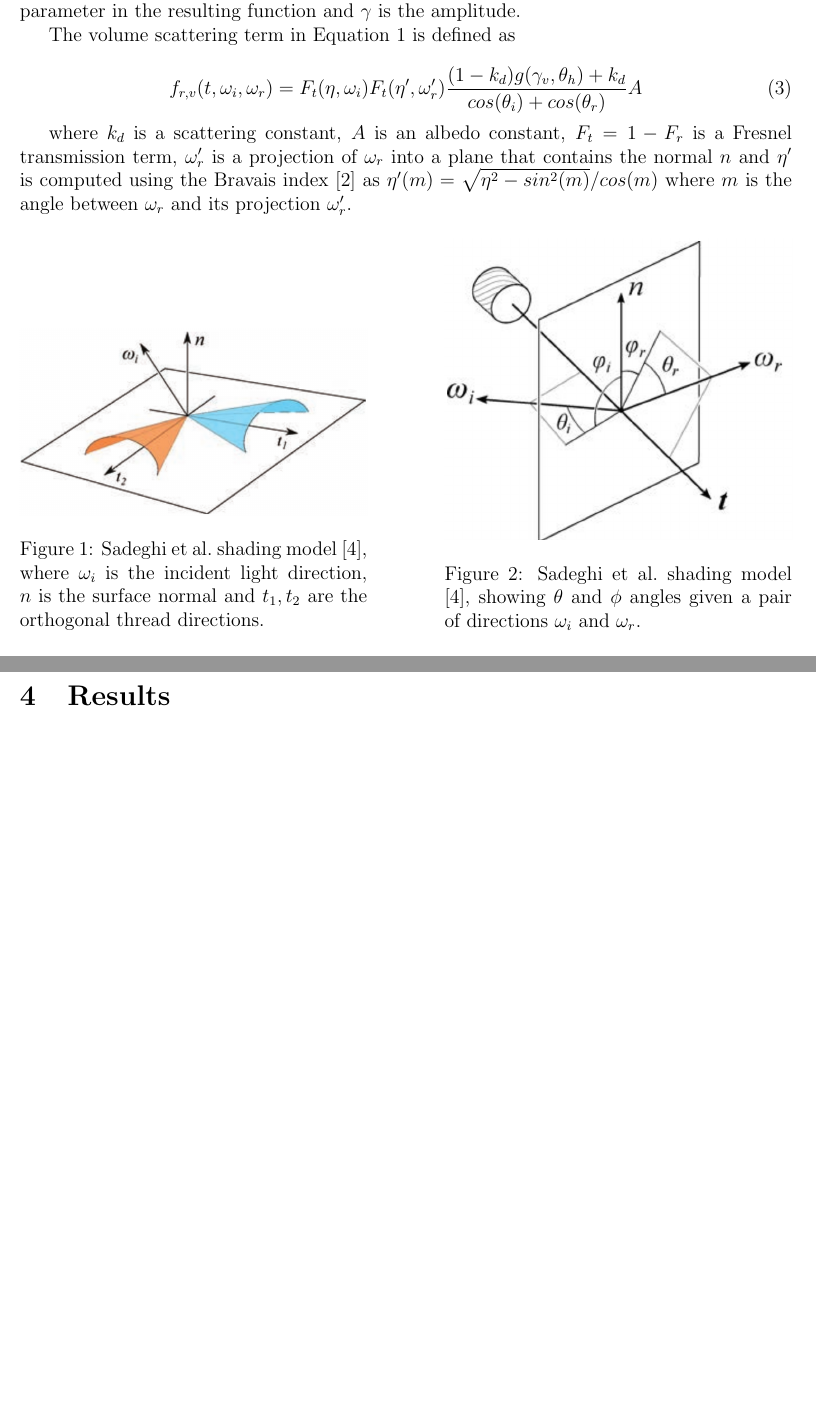
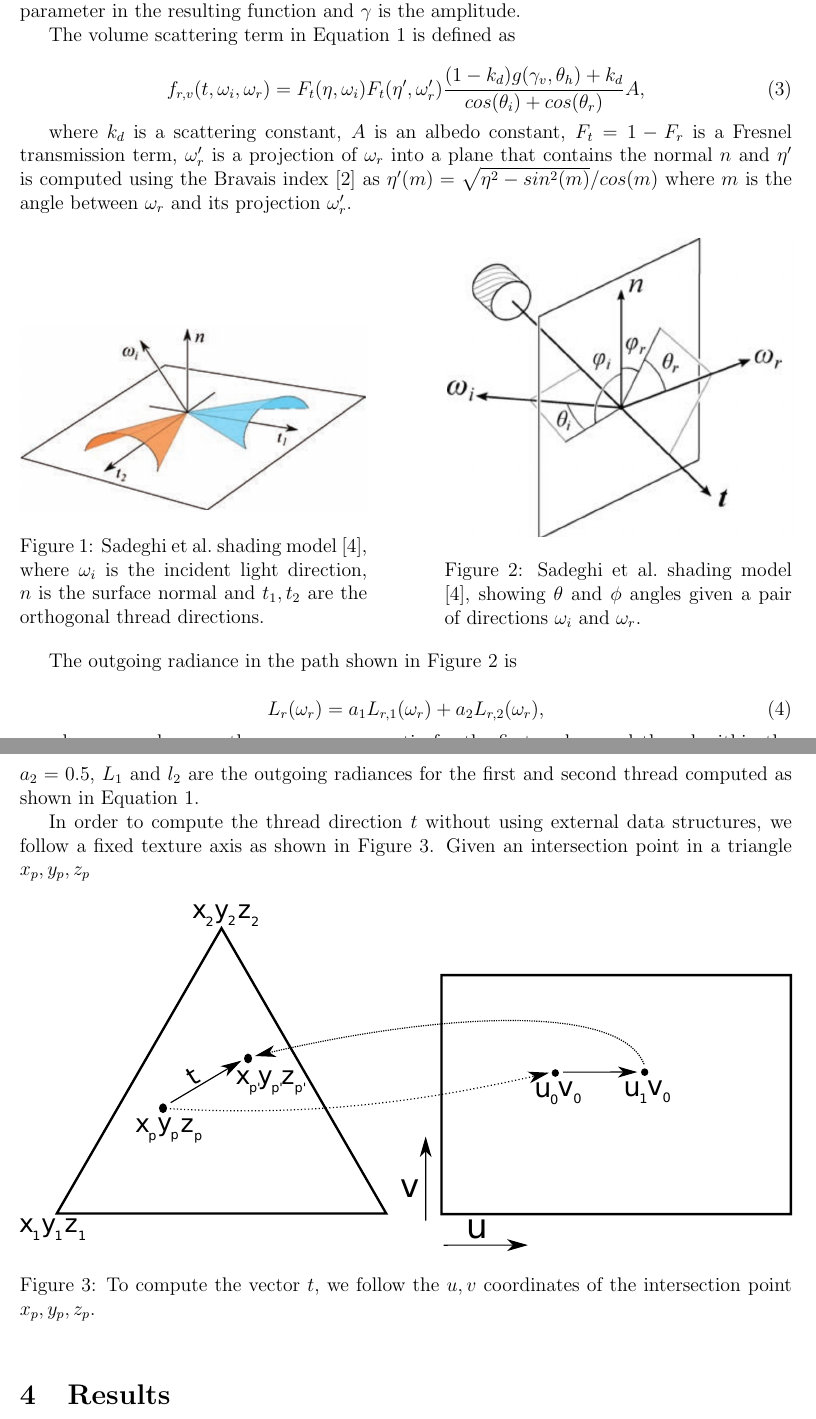
Before and after one commit to Era-Dorta/bath-cag2, a LaTeX document (t4_cloth/report/t4_cloth_rendering.tex): two parts of pages 2 and 3 of 3 before the commit and two parts of pages 2 and 3 of 4 after it, joined at a grey line, cut so that both start at the same text, the shorter picture padded with empty space. Compiled offline with pdfLaTeX.

Commit message:
Cloth report: added how to compute t image

```diff
--- a/t4_cloth/report/t4_cloth_rendering.tex
+++ b/t4_cloth/report/t4_cloth_rendering.tex
@@ -82,6 +82,24 @@ where $k_d$ is a scattering constant, $A$ is an albedo constant, $F_t = 1 - F_r$
 \end{minipage}
 \end{figure}
 
+The outgoing radiance in the path shown in Figure \ref{fig:cloth_directions} is
+
+\begin{equation}
+L_r(\omega_r) = a_1 L_{r,1}(\omega_r) + a_2 L_{r,2}(\omega_r),
+\end{equation}
+
+where $a_1$ and $a_2$ are the area coverage ratio for the first and second thread within the patch, in our case we assume a watertight pattern of equally size threads, leading to $a_1 = a_2 = 0.5$, $L_1$ and $l_2$ are the outgoing radiances for the first and second thread computed as shown in Equation \ref{eq:full_model}.
+
+In order to compute the thread direction $t$ without using external data structures, we follow a fixed texture axis as shown in Figure \ref{fig:thread_uv_coord}.
+Given an intersection point in a triangle $x_p, y_p,z_p$
+
+\begin{figure}[ht!]
+\centering
+\includegraphics[width=\textwidth]{images/thread_3d_coord}
+	\caption{To compute the vector $t$, we follow the $u,v$ coordinates of the intersection point $x_p, y_p,z_p$.}
+	\label{fig:thread_uv_coord}
+\end{figure}
+
 \section{Results}
 
 \section{Conclusion and Future Work}
```
Also changed, not shown: t4_cloth/report/images/thread_3d_coord.pdf (added), t4_cloth/report/images/thread_3d_coord.svg (added), t4_cloth/report/t4_cloth_rendering.pdf, t4_cloth/report/t4_cloth_rendering.tex (6 more changed lines).
